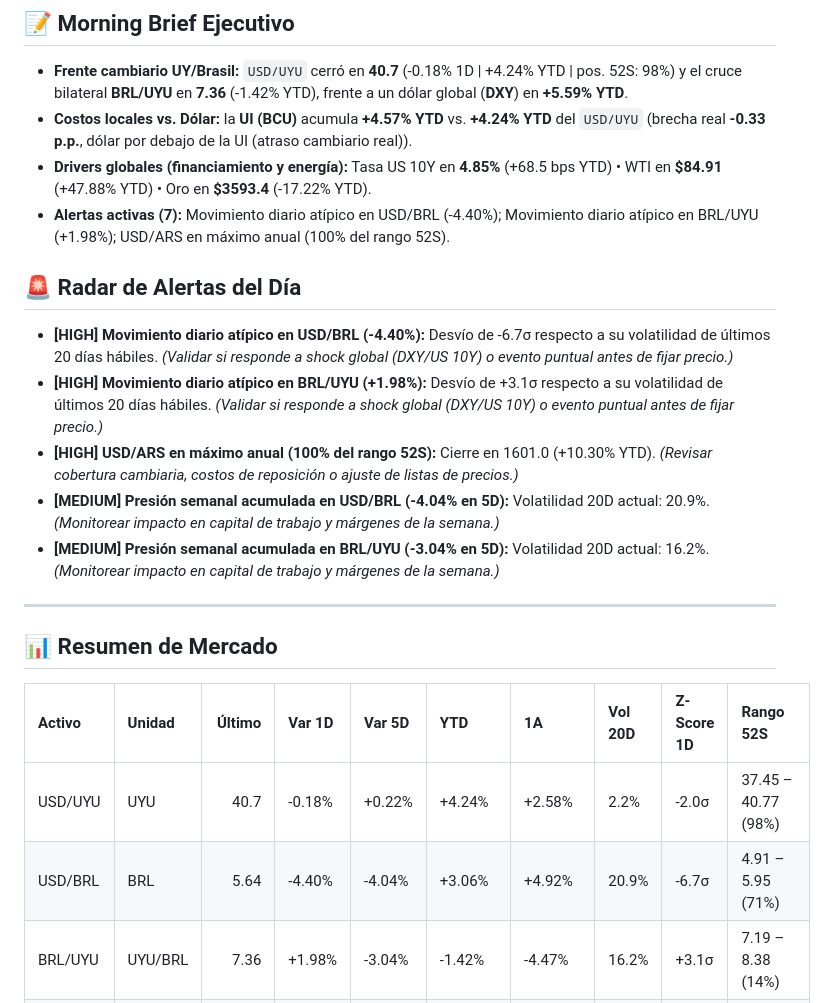
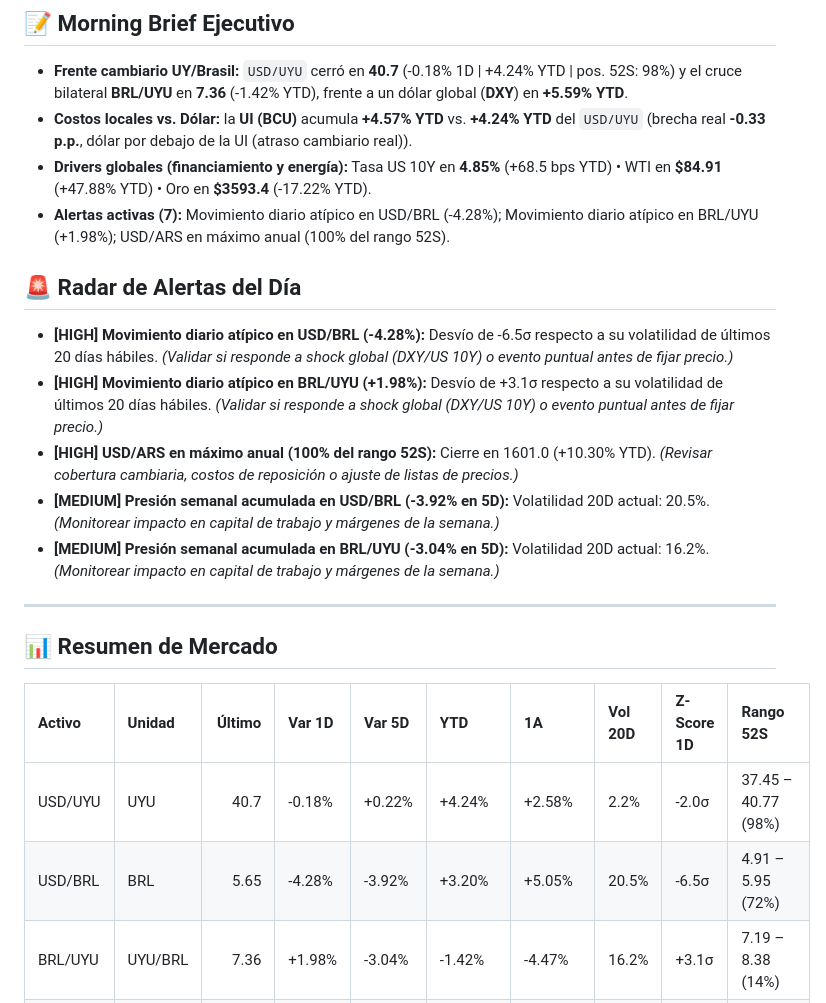
Before and after one commit to Fabricio552/tablero-macroeconomico, a Markdown page: README.md, the part around one of its changes. GitHub-like rendering.

Commit message:
chore: actualización diaria tablero macro

```diff
--- a/README.md
+++ b/README.md
@@ -13,13 +13,13 @@ Pipeline automatizado en Python orientado a **decisión financiera y gestión de
 - **Frente cambiario UY/Brasil:** `USD/UYU` cerró en **40.7** (-0.18% 1D | +4.24% YTD | pos. 52S: 98%) y el cruce bilateral **BRL/UYU** en **7.36** (-1.42% YTD), frente a un dólar global (**DXY**) en **+5.59% YTD**.
 - **Costos locales vs. Dólar:** la **UI (BCU)** acumula **+4.57% YTD** vs. **+4.24% YTD** del `USD/UYU` (brecha real **-0.33 p.p.**, dólar por debajo de la UI (atraso cambiario real)).
 - **Drivers globales (financiamiento y energía):** Tasa US 10Y en **4.85%** (+68.5 bps YTD) • WTI en **$84.91** (+47.88% YTD) • Oro en **$3593.4** (-17.22% YTD).
-- **Alertas activas (7):** Movimiento diario atípico en USD/BRL (-4.40%); Movimiento diario atípico en BRL/UYU (+1.98%); USD/ARS en máximo anual (100% del rango 52S).
+- **Alertas activas (7):** Movimiento diario atípico en USD/BRL (-4.28%); Movimiento diario atípico en BRL/UYU (+1.98%); USD/ARS en máximo anual (100% del rango 52S).
 
 ## 🚨 Radar de Alertas del Día
-- **[HIGH] Movimiento diario atípico en USD/BRL (-4.40%):** Desvío de -6.7σ respecto a su volatilidad de últimos 20 días hábiles. *(Validar si responde a shock global (DXY/US 10Y) o evento puntual antes de fijar precio.)*
+- **[HIGH] Movimiento diario atípico en USD/BRL (-4.28%):** Desvío de -6.5σ respecto a su volatilidad de últimos 20 días hábiles. *(Validar si responde a shock global (DXY/US 10Y) o evento puntual antes de fijar precio.)*
 - **[HIGH] Movimiento diario atípico en BRL/UYU (+1.98%):** Desvío de +3.1σ respecto a su volatilidad de últimos 20 días hábiles. *(Validar si responde a shock global (DXY/US 10Y) o evento puntual antes de fijar precio.)*
 - **[HIGH] USD/ARS en máximo anual (100% del rango 52S):** Cierre en 1601.0 (+10.30% YTD). *(Revisar cobertura cambiaria, costos de reposición o ajuste de listas de precios.)*
-- **[MEDIUM] Presión semanal acumulada en USD/BRL (-4.04% en 5D):** Volatilidad 20D actual: 20.9%. *(Monitorear impacto en capital de trabajo y márgenes de la semana.)*
+- **[MEDIUM] Presión semanal acumulada en USD/BRL (-3.92% en 5D):** Volatilidad 20D actual: 20.5%. *(Monitorear impacto en capital de trabajo y márgenes de la semana.)*
 - **[MEDIUM] Presión semanal acumulada en BRL/UYU (-3.04% en 5D):** Volatilidad 20D actual: 16.2%. *(Monitorear impacto en capital de trabajo y márgenes de la semana.)*
 
 ---
@@ -28,7 +28,7 @@ Pipeline automatizado en Python orientado a **decisión financiera y gestión de
 | Activo       | Unidad        |    Último | Var 1D   | Var 5D    | YTD       | 1A        | Vol 20D   | Z-Score 1D   | Rango 52S                |
 |:-------------|:--------------|----------:|:---------|:----------|:----------|:----------|:----------|:-------------|:-------------------------|
 | USD/UYU      | UYU           |   40.7    | -0.18%   | +0.22%    | +4.24%    | +2.58%    | 2.2%      | -2.0σ        | 37.45 – 40.77 (98%)      |
-| USD/BRL      | BRL           |    5.64   | -4.40%   | -4.04%    | +3.06%    | +4.92%    | 20.9%     | -6.7σ        | 4.91 – 5.95 (71%)        |
+| USD/BRL      | BRL           |    5.65   | -4.28%   | -3.92%    | +3.20%    | +5.05%    | 20.5%     | -6.5σ        | 4.91 – 5.95 (72%)        |
 | BRL/UYU      | UYU/BRL       |    7.36   | +1.98%   | -3.04%    | -1.42%    | -4.47%    | 16.2%     | +3.1σ        | 7.19 – 8.38 (14%)        |
 | USD/ARS      | ARS (Oficial) | 1601      | +0.53%   | +2.69%    | +10.30%   | +10.61%   | 5.0%      | +1.2σ        | 1354.73 – 1601.00 (100%) |
 | UI (BCU)     | UYU/UI        |    6.7172 | +0.02%   | +0.14%    | +4.57%    | +4.82%    | 0.2%      | n/a          | 6.41 – 6.72 (100%)       |
```
Also changed, not shown: other parts of README.md (+1 -1 lines), output/macro_dashboard.png, 2 other files.
